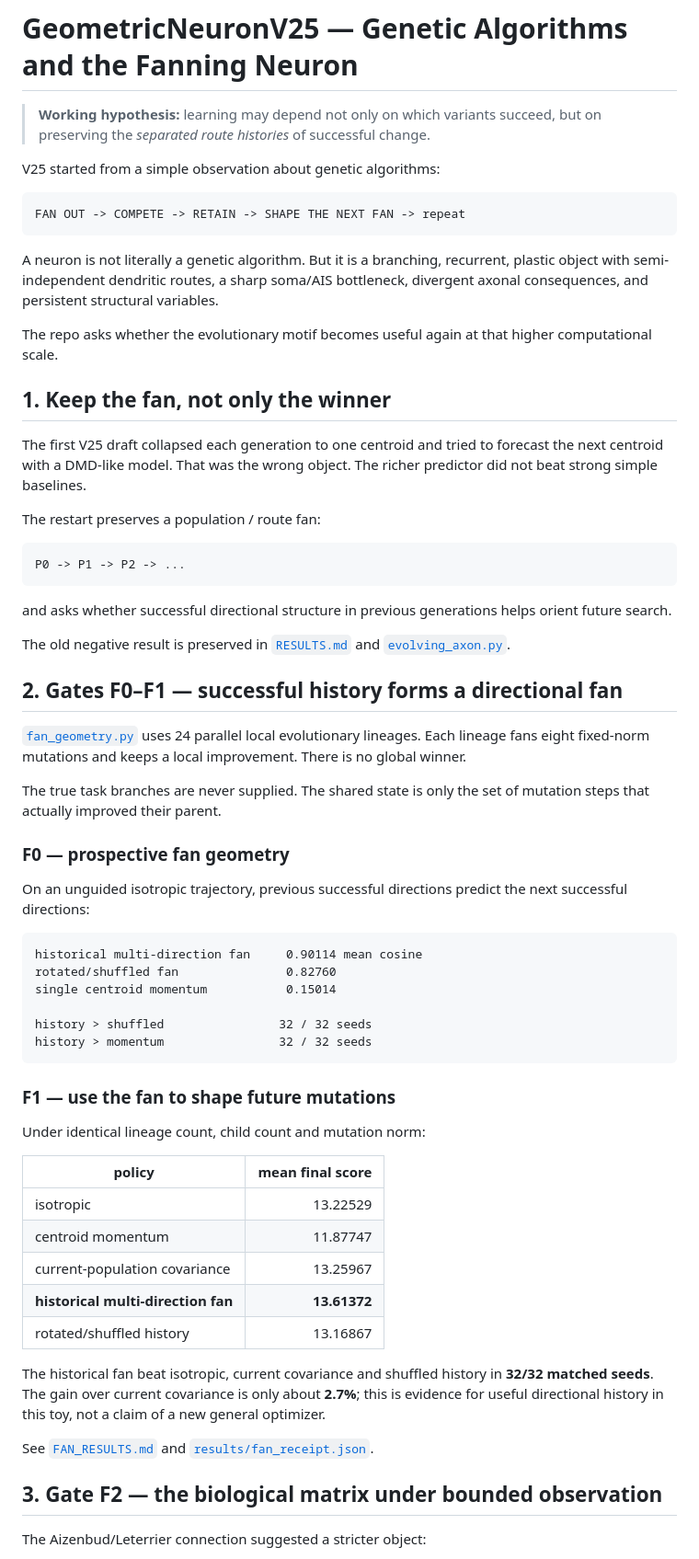
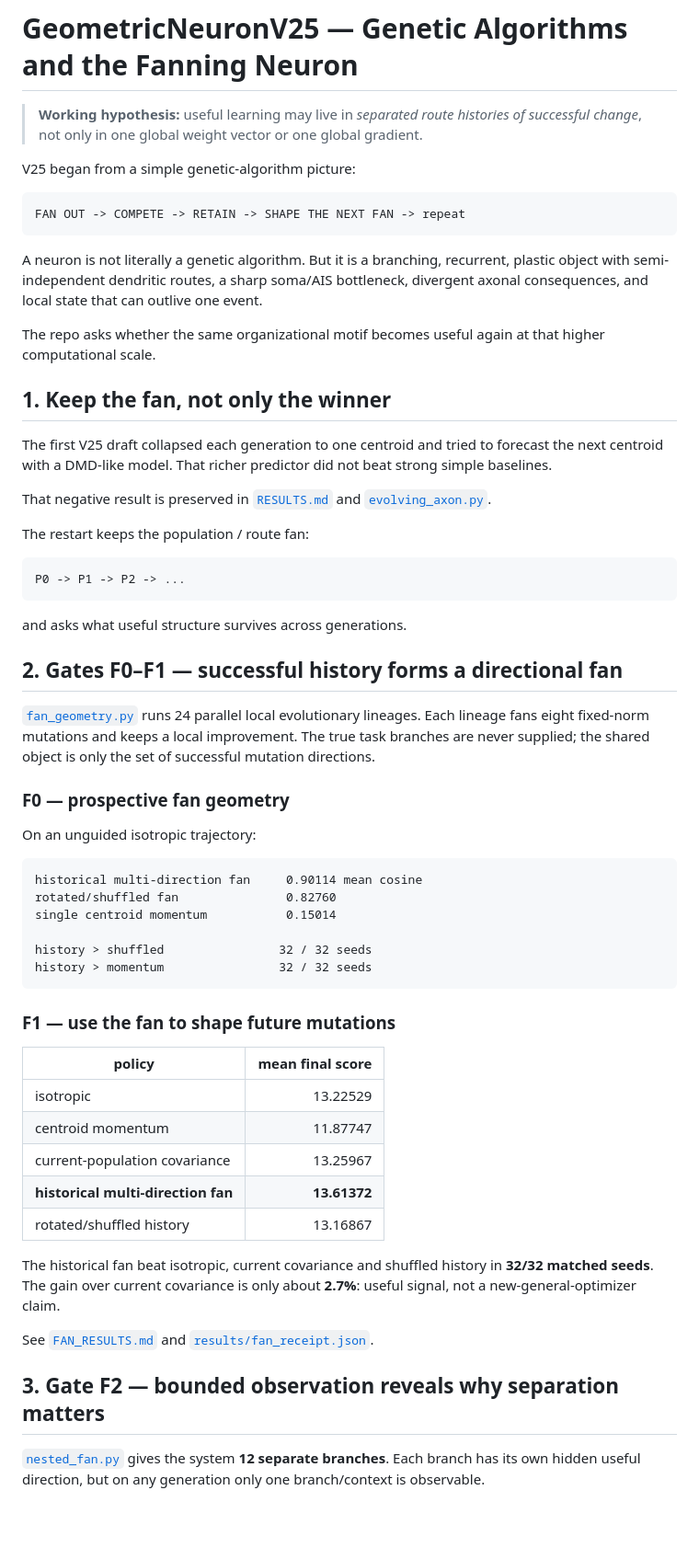
Before and after one commit to anttiluode/GeometricNeuronV25GeneticAlgoAndFanningNeuron, a Markdown page: README.md, the part around one of its changes. Shown at 92% size. Drawn GitHub-style; blank space fills up the shorter version.

````diff
--- a/README.md
+++ b/README.md
@@ -1,40 +1,38 @@
 # GeometricNeuronV25 — Genetic Algorithms and the Fanning Neuron
 
-> **Working hypothesis:** learning may depend not only on which variants succeed, but on preserving the *separated route histories* of successful change.
+> **Working hypothesis:** useful learning may live in *separated route histories of successful change*, not only in one global weight vector or one global gradient.
 
-V25 started from a simple observation about genetic algorithms:
+V25 began from a simple genetic-algorithm picture:
 
 ```text
 FAN OUT -> COMPETE -> RETAIN -> SHAPE THE NEXT FAN -> repeat
 ```
 
-A neuron is not literally a genetic algorithm. But it is a branching, recurrent, plastic object with semi-independent dendritic routes, a sharp soma/AIS bottleneck, divergent axonal consequences, and persistent structural variables.
+A neuron is not literally a genetic algorithm. But it is a branching, recurrent, plastic object with semi-independent dendritic routes, a sharp soma/AIS bottleneck, divergent axonal consequences, and local state that can outlive one event.
 
-The repo asks whether the evolutionary motif becomes useful again at that higher computational scale.
+The repo asks whether the same organizational motif becomes useful again at that higher computational scale.
 
 ## 1. Keep the fan, not only the winner
 
-The first V25 draft collapsed each generation to one centroid and tried to forecast the next centroid with a DMD-like model. That was the wrong object. The richer predictor did not beat strong simple baselines.
+The first V25 draft collapsed each generation to one centroid and tried to forecast the next centroid with a DMD-like model. That richer predictor did not beat strong simple baselines.
 
-The restart preserves a population / route fan:
+That negative result is preserved in [`RESULTS.md`](RESULTS.md) and [`evolving_axon.py`](evolving_axon.py).
+
+The restart keeps the population / route fan:
 
 ```text
 P0 -> P1 -> P2 -> ...
 ```
 
-and asks whether successful directional structure in previous generations helps orient future search.
-
-The old negative result is preserved in [`RESULTS.md`](RESULTS.md) and [`evolving_axon.py`](evolving_axon.py).
+and asks what useful structure survives across generations.
 
 ## 2. Gates F0–F1 — successful history forms a directional fan
 
-[`fan_geometry.py`](fan_geometry.py) uses 24 parallel local evolutionary lineages. Each lineage fans eight fixed-norm mutations and keeps a local improvement. There is no global winner.
-
-The true task branches are never supplied. The shared state is only the set of mutation steps that actually improved their parent.
+[`fan_geometry.py`](fan_geometry.py) runs 24 parallel local evolutionary lineages. Each lineage fans eight fixed-norm mutations and keeps a local improvement. The true task branches are never supplied; the shared object is only the set of successful mutation directions.
 
 ### F0 — prospective fan geometry
 
-On an unguided isotropic trajectory, previous successful directions predict the next successful directions:
+On an unguided isotropic trajectory:
 
 ```text
 historical multi-direction fan     0.90114 mean cosine
@@ -47,8 +45,6 @@ history > momentum                32 / 32 seeds
 
 ### F1 — use the fan to shape future mutations
 
-Under identical lineage count, child count and mutation norm:
-
 | policy | mean final score |
 |---|---:|
 | isotropic | 13.22529 |
@@ -57,11 +53,11 @@ Under identical lineage count, child count and mutation norm:
 | **historical multi-direction fan** | **13.61372** |
 | rotated/shuffled history | 13.16867 |
 
-The historical fan beat isotropic, current covariance and shuffled history in **32/32 matched seeds**. The gain over current covariance is only about **2.7%**; this is evidence for useful directional history in this toy, not a claim of a new general optimizer.
+The historical fan beat isotropic, current covariance and shuffled history in **32/32 matched seeds**. The gain over current covariance is only about **2.7%**: useful signal, not a new-general-optimizer claim.
 
 See [`FAN_RESULTS.md`](FAN_RESULTS.md) and [`results/fan_receipt.json`](results/fan_receipt.json).
 
-## 3. Gate F2 — the biological matrix under bounded observation
+## 3. Gate F2 — bounded observation reveals why separation matters
 
-The Aizenbud/Leterrier connection suggested a stricter object:
+[`nested_fan.py`](nested_fan.py) gives the system **12 separate branches**. Each branch has its own hidden useful direction, but on any generation only one branch/context is observable.
 
````
Also changed, not shown: other parts of README.md (+76 -61 lines).
